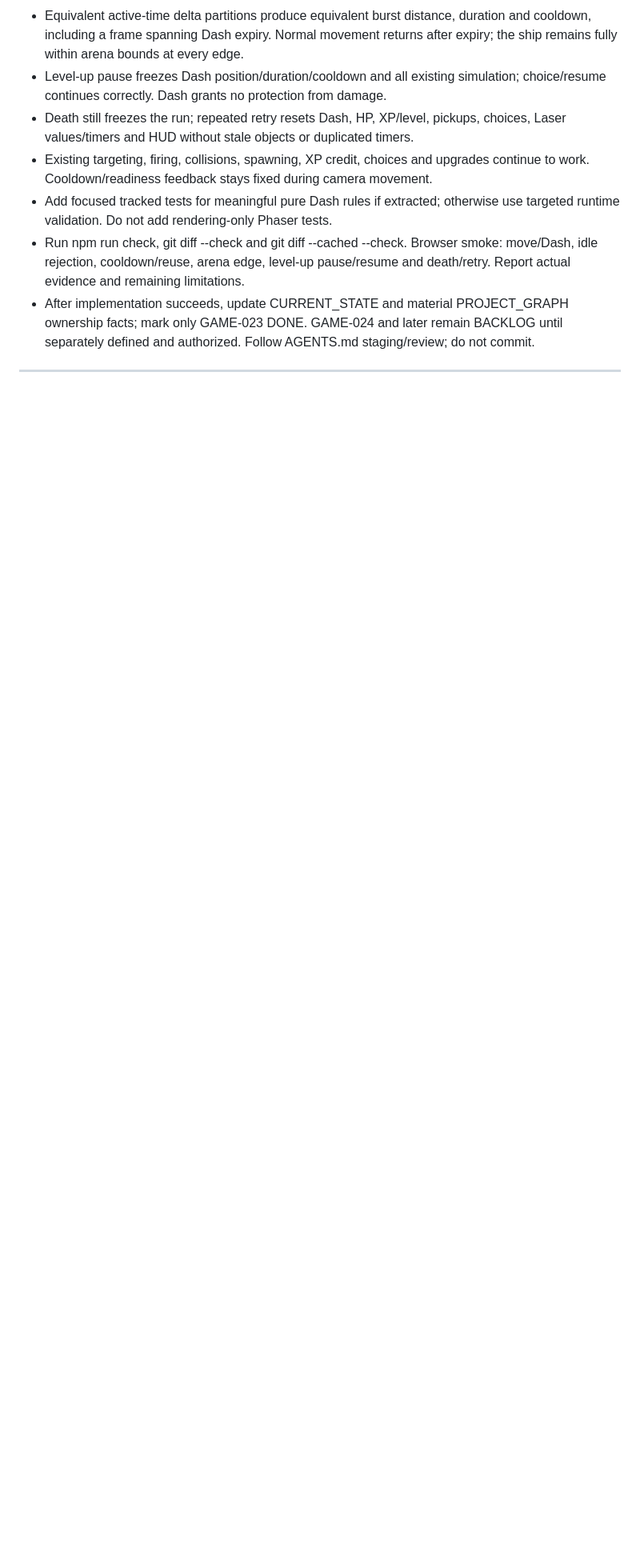
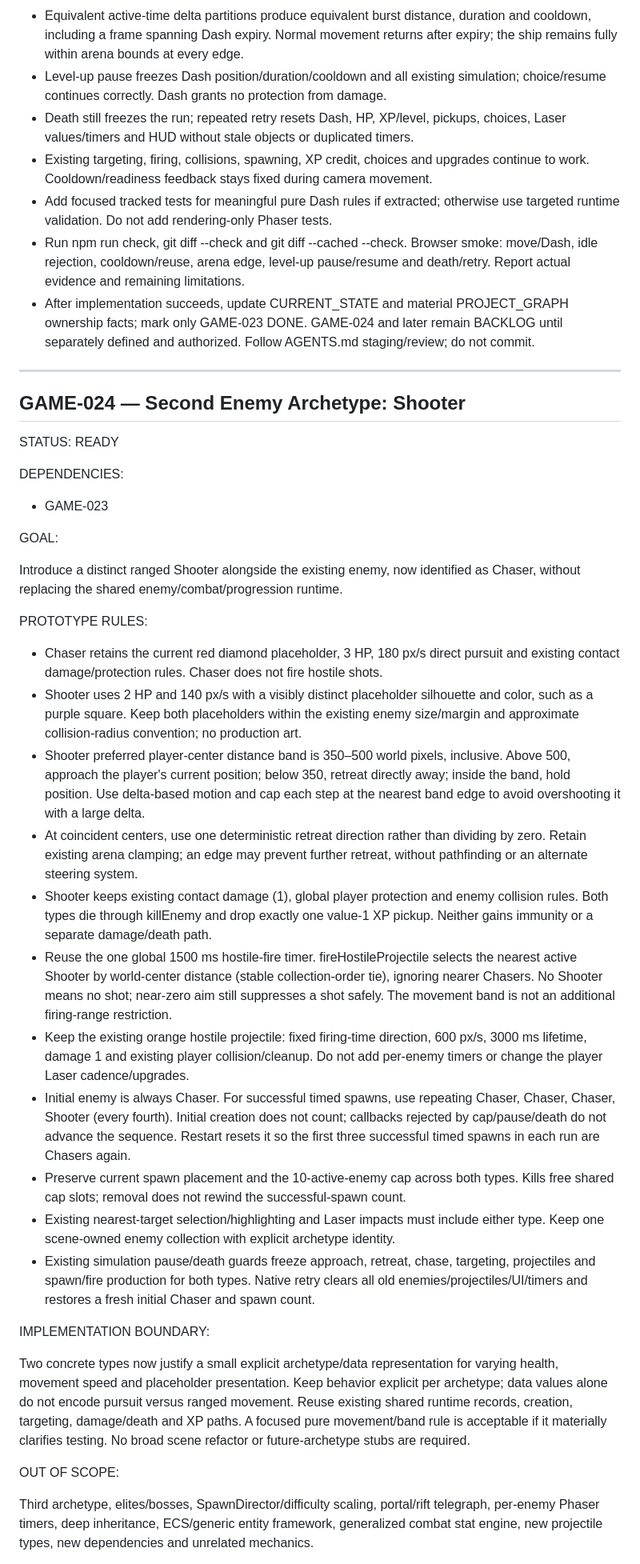
Before and after one commit to Xolopenya/NEBULA, a Markdown page: docs/TASK_GRAPH.md, the part around one of its changes. Shown at 80% size. GitHub-like rendering; blank space fills up the shorter version.

Commit message:
docs: define GAME-024 Shooter archetype

```diff
--- a/docs/TASK_GRAPH.md
+++ b/docs/TASK_GRAPH.md
@@ -856,3 +856,67 @@ ACCEPTANCE / VALIDATION:
 
 ---
 
+## GAME-024 — Second Enemy Archetype: Shooter
+
+STATUS: READY
+
+DEPENDENCIES:
+
+- GAME-023
+
+GOAL:
+
+Introduce a distinct ranged Shooter alongside the existing enemy, now identified
+as Chaser, without replacing the shared enemy/combat/progression runtime.
+
+PROTOTYPE RULES:
+
+- Chaser retains the current red diamond placeholder, 3 HP, 180 px/s direct pursuit
+  and existing contact damage/protection rules. Chaser does not fire hostile shots.
+- Shooter uses 2 HP and 140 px/s with a visibly distinct placeholder silhouette and
+  color, such as a purple square. Keep both placeholders within the existing enemy
+  size/margin and approximate collision-radius convention; no production art.
+- Shooter preferred player-center distance band is 350–500 world pixels, inclusive.
+  Above 500, approach the player's current position; below 350, retreat directly
+  away; inside the band, hold position. Use delta-based motion and cap each step at
+  the nearest band edge to avoid overshooting it with a large delta.
+- At coincident centers, use one deterministic retreat direction rather than
+  dividing by zero. Retain existing arena clamping; an edge may prevent further
+  retreat, without pathfinding or an alternate steering system.
+- Shooter keeps existing contact damage (1), global player protection and enemy
+  collision rules. Both types die through killEnemy and drop exactly one value-1
+  XP pickup. Neither gains immunity or a separate damage/death path.
+- Reuse the one global 1500 ms hostile-fire timer. fireHostileProjectile selects the
+  nearest active Shooter by world-center distance (stable collection-order tie),
+  ignoring nearer Chasers. No Shooter means no shot; near-zero aim still suppresses
+  a shot safely. The movement band is not an additional firing-range restriction.
+- Keep the existing orange hostile projectile: fixed firing-time direction,
+  600 px/s, 3000 ms lifetime, damage 1 and existing player collision/cleanup.
+  Do not add per-enemy timers or change the player Laser cadence/upgrades.
+- Initial enemy is always Chaser. For successful timed spawns, use repeating
+  Chaser, Chaser, Chaser, Shooter (every fourth). Initial creation does not count;
+  callbacks rejected by cap/pause/death do not advance the sequence. Restart resets
+  it so the first three successful timed spawns in each run are Chasers again.
+- Preserve current spawn placement and the 10-active-enemy cap across both types.
+  Kills free shared cap slots; removal does not rewind the successful-spawn count.
+- Existing nearest-target selection/highlighting and Laser impacts must include
+  either type. Keep one scene-owned enemy collection with explicit archetype identity.
+- Existing simulation pause/death guards freeze approach, retreat, chase, targeting,
+  projectiles and spawn/fire production for both types. Native retry clears all old
+  enemies/projectiles/UI/timers and restores a fresh initial Chaser and spawn count.
+
+IMPLEMENTATION BOUNDARY:
+
+Two concrete types now justify a small explicit archetype/data representation for
+varying health, movement speed and placeholder presentation. Keep behavior explicit
+per archetype; data values alone do not encode pursuit versus ranged movement.
+Reuse existing shared runtime records, creation, targeting, damage/death and XP paths.
+A focused pure movement/band rule is acceptable if it materially clarifies testing.
+No broad scene refactor or future-archetype stubs are required.
+
+OUT OF SCOPE:
+
+Third archetype, elites/bosses, SpawnDirector/difficulty scaling, portal/rift telegraph,
+per-enemy Phaser timers, deep inheritance, ECS/generic entity framework, generalized
+combat stat engine, new projectile types, new dependencies and unrelated mechanics.
+
```
Also changed, not shown: other parts of docs/TASK_GRAPH.md (+29 -2 lines).
